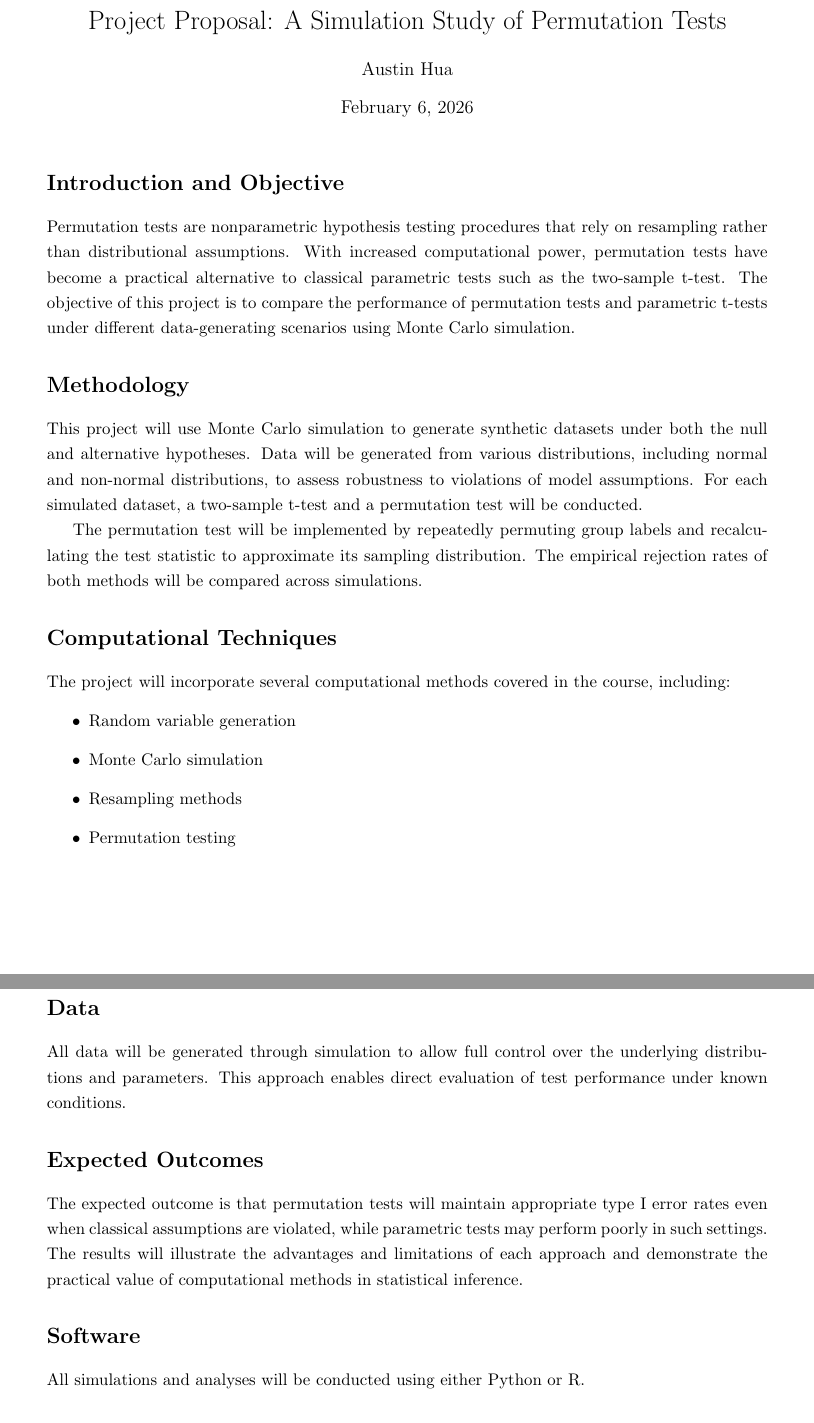
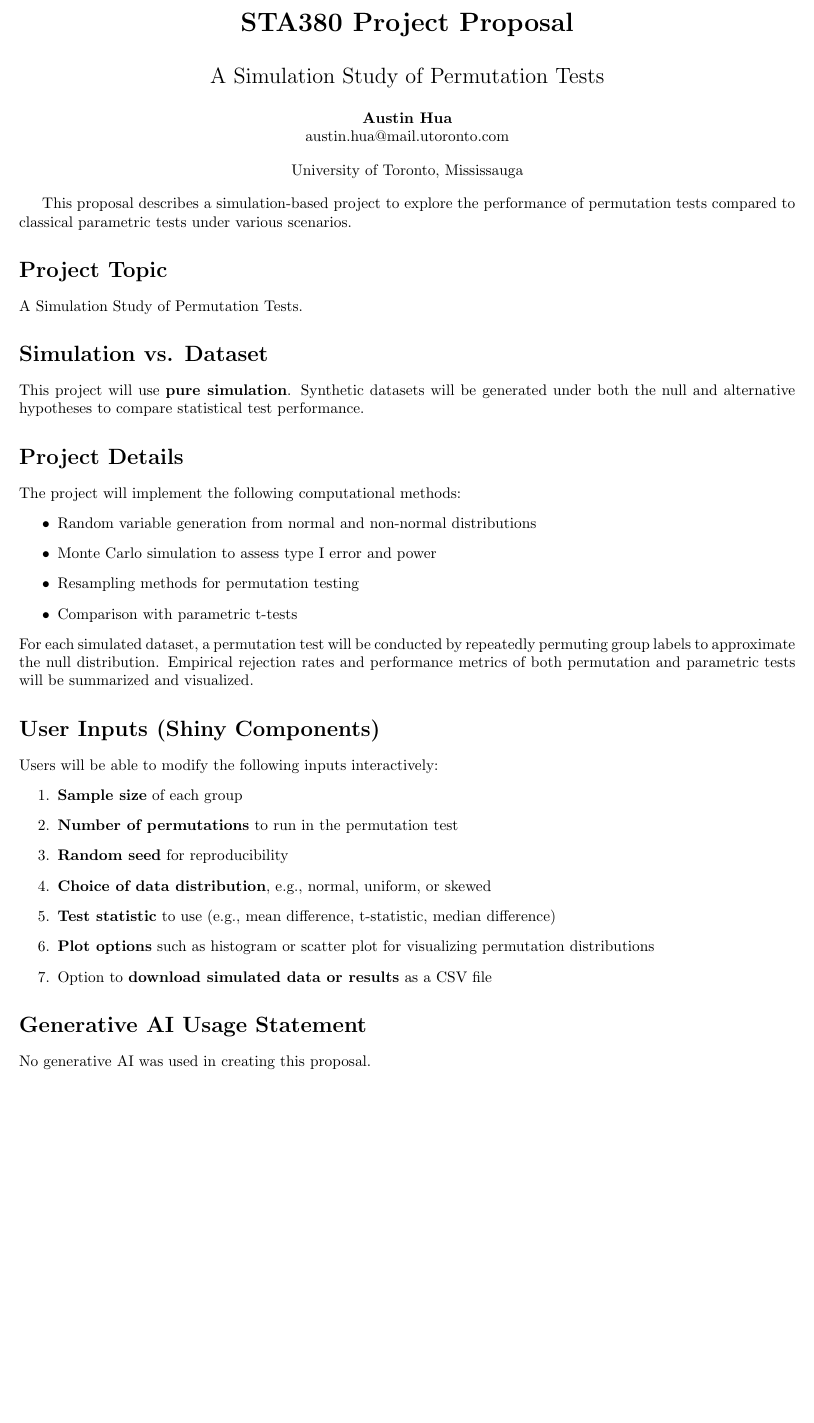
Before and after one commit to UstinAna/STA380_project_Austin_H, a LaTeX document (Proposal/main.tex): two parts of pages 1 and 2 of 2 before the commit and part of the page after it, the two joined at a grey line, cut at the place of the change, the shorter picture padded with empty space. Compiled offline with pdfLaTeX.

Commit message:
Update main.tex

```diff
--- a/Proposal/main.tex
+++ b/Proposal/main.tex
@@ -1,3 +0,0 @@
-\documentclass[11pt]{article}
-
-\usepackage[margin=1in]{geometry}
@@ -4,45 +5,51 @@
 \usepackage{amsmath, amssymb}
-\usepackage{setspace}
-
-\title{Project Proposal: A Simulation Study of Permutation Tests}
-\author{Austin Hua}
-\date{\today}
+\usepackage{hyperref}
 
 \begin{document}
-\maketitle
+    \begin{center}
+        \LARGE{\textbf{STA380 Project Proposal}} \\
+        \vspace{1em}
+        \Large{A Simulation Study of Permutation Tests} \\
+        \vspace{1em}
+        \normalsize\textbf{Austin Hua} \\
+        \normalsize{austin.hua@mail.utoronto.com} \\
+        \vspace{1em}
+        \normalsize{University of Toronto, Mississauga}
+    \end{center}
 
-\onehalfspacing
+    \begin{normalsize}
+        This proposal describes a simulation-based project to explore the performance of permutation tests compared to classical parametric tests under various scenarios.
 
-\section*{Introduction and Objective}
+        \section*{Project Topic}
+        A Simulation Study of Permutation Tests.
 
-Permutation tests are nonparametric hypothesis testing procedures that rely on resampling rather than distributional assumptions. With increased computational power, permutation tests have become a practical alternative to classical parametric tests such as the two-sample t-test. The objective of this project is to compare the performance of permutation tests and parametric t-tests under different data-generating scenarios using Monte Carlo simulation.
+        \section*{Simulation vs. Dataset}
+        This project will use \textbf{pure simulation}. Synthetic datasets will be generated under both the null and alternative hypotheses to compare statistical test performance.
 
-\section*{Methodology}
+        \section*{Project Details}
+        The project will implement the following computational methods:
+        \begin{itemize}
+            \item Random variable generation from normal and non-normal distributions
+            \item Monte Carlo simulation to assess type I error and power
+            \item Resampling methods for permutation testing
+            \item Comparison with parametric t-tests
+        \end{itemize}
+        For each simulated dataset, a permutation test will be conducted by repeatedly permuting group labels to approximate the null distribution. Empirical rejection rates and performance metrics of both permutation and parametric tests will be summarized and visualized.
 
-This project will use Monte Carlo simulation to generate synthetic datasets under both the null and alternative hypotheses. Data will be generated from various distributions, including normal and non-normal distributions, to assess robustness to violations of model assumptions. For each simulated dataset, a two-sample t-test and a permutation test will be conducted.
+        \section*{User Inputs (Shiny Components)}
+        Users will be able to modify the following inputs interactively:
+        \begin{enumerate}
+            \item \textbf{Sample size} of each group
+            \item \textbf{Number of permutations} to run in the permutation test
+            \item \textbf{Random seed} for reproducibility
+            \item \textbf{Choice of data distribution}, e.g., normal, uniform, or skewed
+            \item \textbf{Test statistic} to use (e.g., mean difference, t-statistic, median difference)
+            \item \textbf{Plot options} such as histogram or scatter plot for visualizing permutation distributions
+            \item Option to \textbf{download simulated data or results} as a CSV file
+        \end{enumerate}
 
-The permutation test will be implemented by repeatedly permuting group labels and recalculating the test statistic to approximate its sampling distribution. The empirical rejection rates of both methods will be compared across simulations.
+        \section*{Generative AI Usage Statement}
+        No generative AI was used in creating this proposal.
 
-\section*{Computational Techniques}
-
-The project will incorporate several computational methods covered in the course, including:
-\begin{itemize}
-    \item Random variable generation
-    \item Monte Carlo simulation
-    \item Resampling methods
-    \item Permutation testing
-\end{itemize}
-
-\section*{Data}
-
-All data will be generated through simulation to allow full control over the underlying distributions and parameters. This approach enables direct evaluation of test performance under known conditions.
-
-\section*{Expected Outcomes}
-
-The expected outcome is that permutation tests will maintain appropriate type I error rates even when classical assumptions are violated, while parametric tests may perform poorly in such settings. The results will illustrate the advantages and limitations of each approach and demonstrate the practical value of computational methods in statistical inference.
-
-\section*{Software}
-
-All simulations and analyses will be conducted using either Python or R.
-
+    \end{normalsize}
 \end{document}
```
Also changed, not shown: Proposal/main.tex (4 more changed lines).
